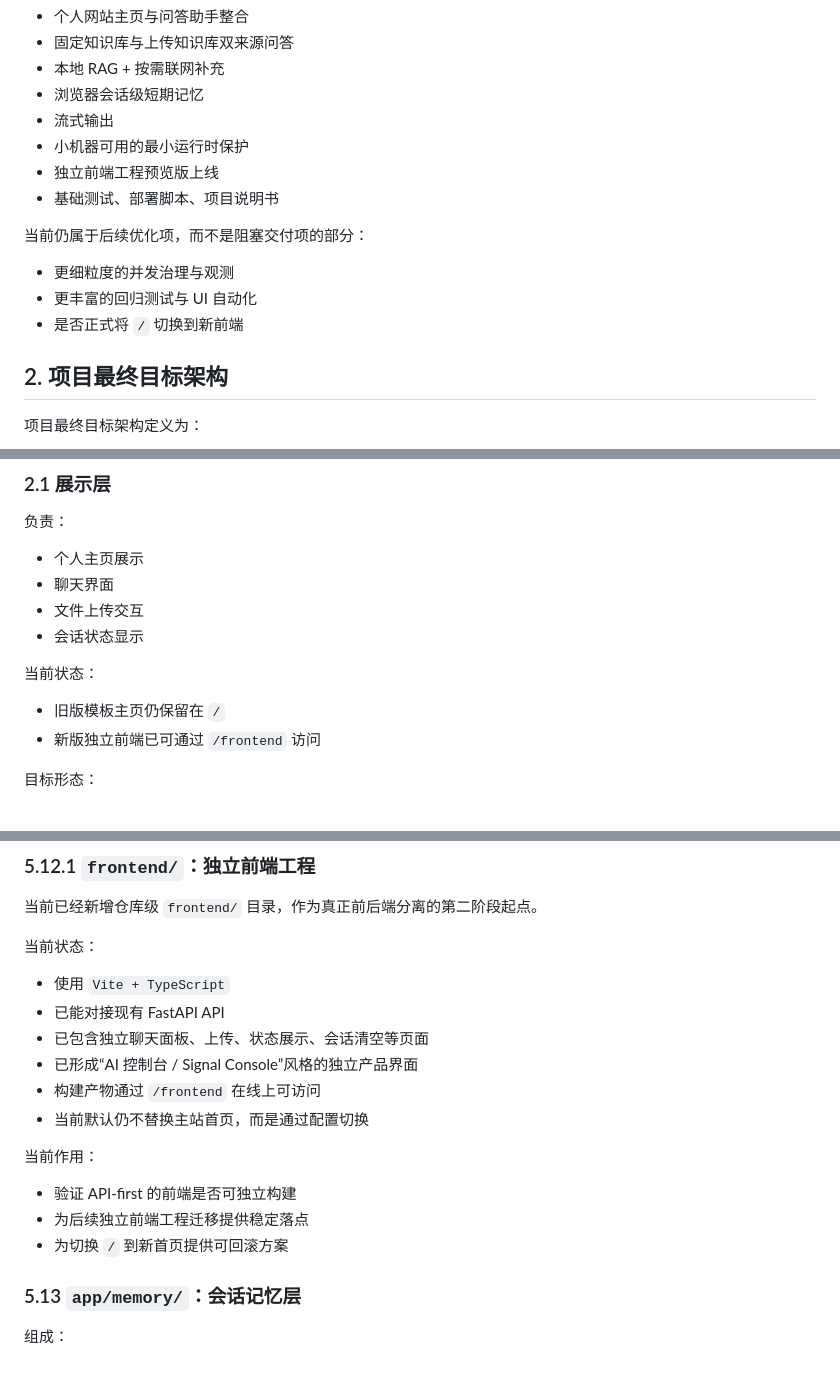
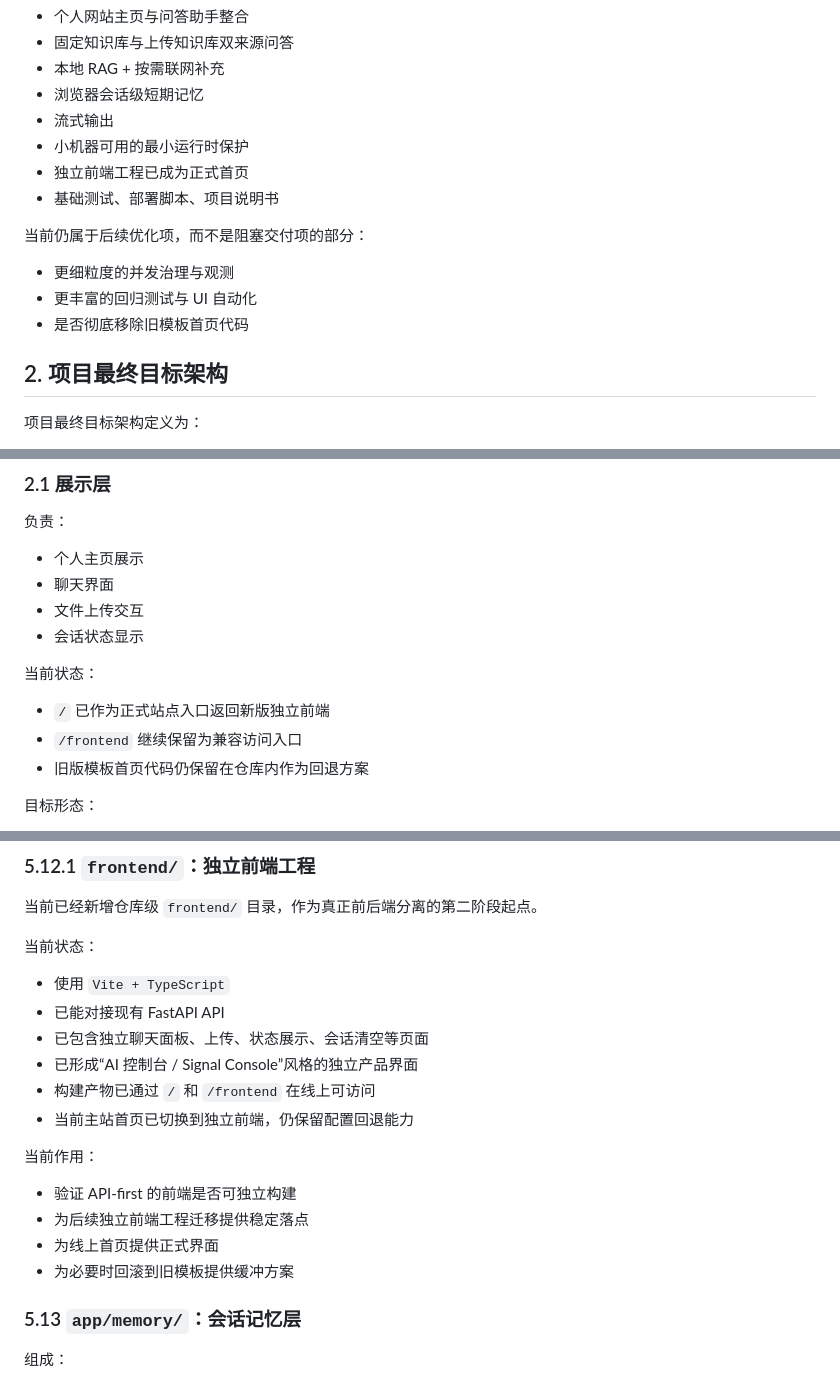
Before and after one commit to sunxuehai-dev/Personal-Website-Q-A-Assistant, a Markdown page: docs/project_manual.md, 3 parts joined by grey strips. Drawn GitHub-style.

```diff
--- a/docs/project_manual.md
+++ b/docs/project_manual.md
@@ -36,14 +36,14 @@
 - 浏览器会话级短期记忆
 - 流式输出
 - 小机器可用的最小运行时保护
-- 独立前端工程预览版上线
+- 独立前端工程已成为正式首页
 - 基础测试、部署脚本、项目说明书
 
 当前仍属于后续优化项，而不是阻塞交付项的部分：
 
 - 更细粒度的并发治理与观测
 - 更丰富的回归测试与 UI 自动化
-- 是否正式将 `/` 切换到新前端
+- 是否彻底移除旧模板首页代码
 
 ## 2. 项目最终目标架构
 
@@ -69,8 +69,9 @@
 
 当前状态：
 
-- 旧版模板主页仍保留在 `/`
-- 新版独立前端已可通过 `/frontend` 访问
+- `/` 已作为正式站点入口返回新版独立前端
+- `/frontend` 继续保留为兼容访问入口
+- 旧版模板首页代码仍保留在仓库内作为回退方案
 
 目标形态：
 
@@ -647,14 +648,15 @@ frontend/
 - 已能对接现有 FastAPI API
 - 已包含独立聊天面板、上传、状态展示、会话清空等页面
 - 已形成“AI 控制台 / Signal Console”风格的独立产品界面
-- 构建产物通过 `/frontend` 在线上可访问
-- 当前默认仍不替换主站首页，而是通过配置切换
+- 构建产物已通过 `/` 和 `/frontend` 在线上可访问
+- 当前主站首页已切换到独立前端，仍保留配置回退能力
 
 当前作用：
 
 - 验证 API-first 的前端是否可独立构建
 - 为后续独立前端工程迁移提供稳定落点
-- 为切换 `/` 到新首页提供可回滚方案
+- 为线上首页提供正式界面
+- 为必要时回滚到旧模板提供缓冲方案
 
 ### 5.13 `app/memory/`：会话记忆层
 
```
Also changed, not shown: other parts of docs/project_manual.md (+4 -4 lines), README.md (+6 -5 lines).
